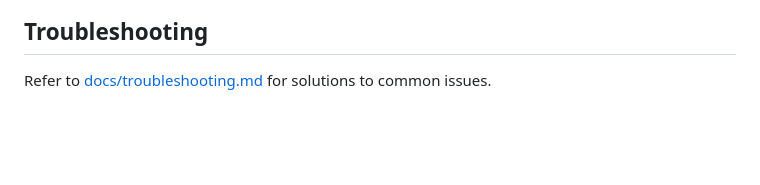
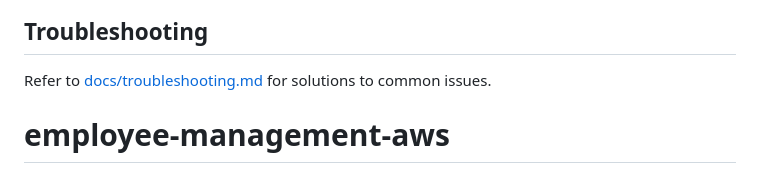
Before and after one commit to AbhishekDesaii/employee-management-aws, a Markdown page: README.md, the part around the change. Rendered like a GitHub page; blank space fills up the shorter version.

```diff
--- a/README.md
+++ b/README.md
@@ -149,3 +149,4 @@ See [docs/architecture.md](docs/architecture.md) for details.
 ## Troubleshooting
 
 Refer to [docs/troubleshooting.md](docs/troubleshooting.md) for solutions to common issues.
+# employee-management-aws
```
